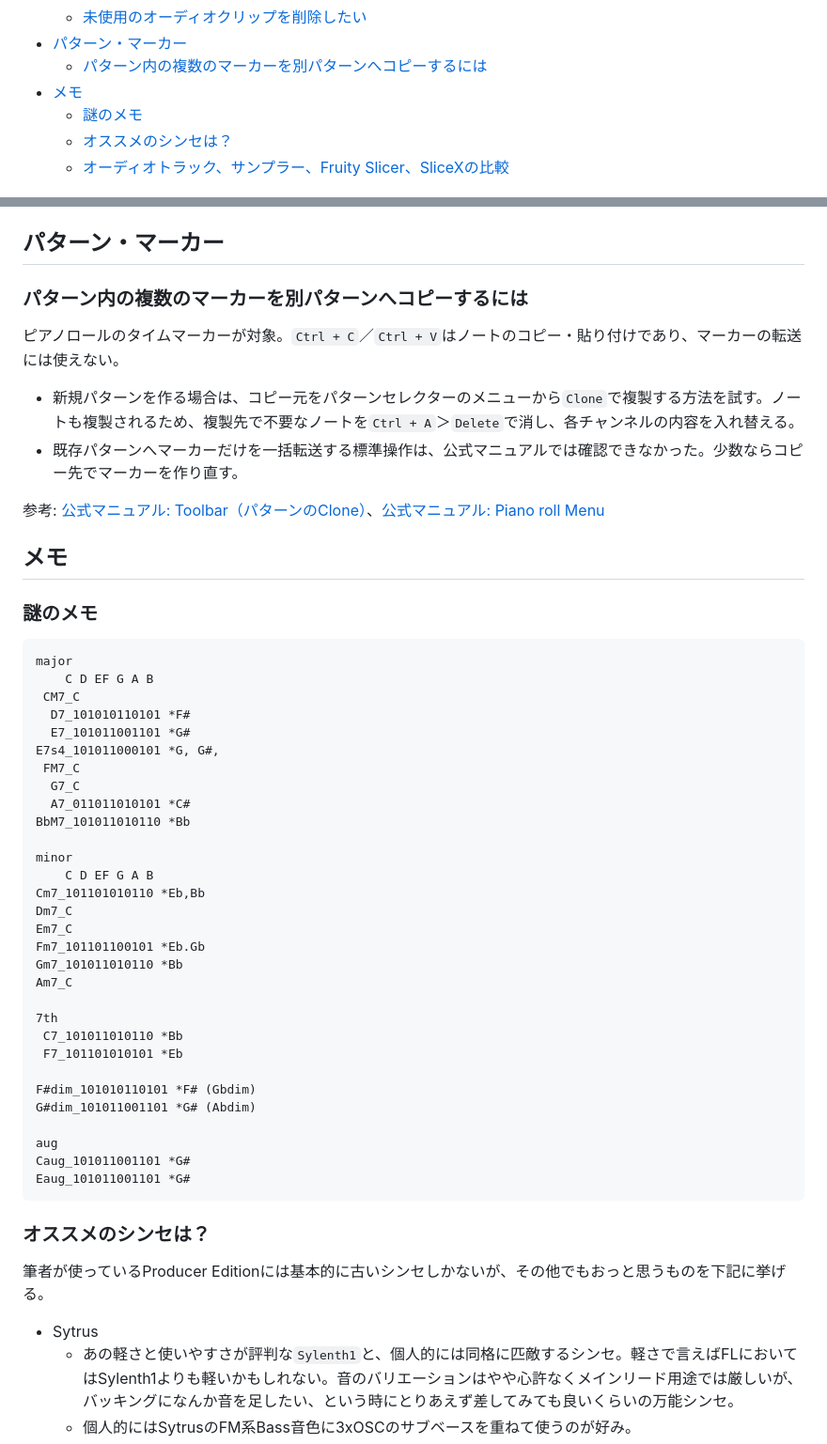
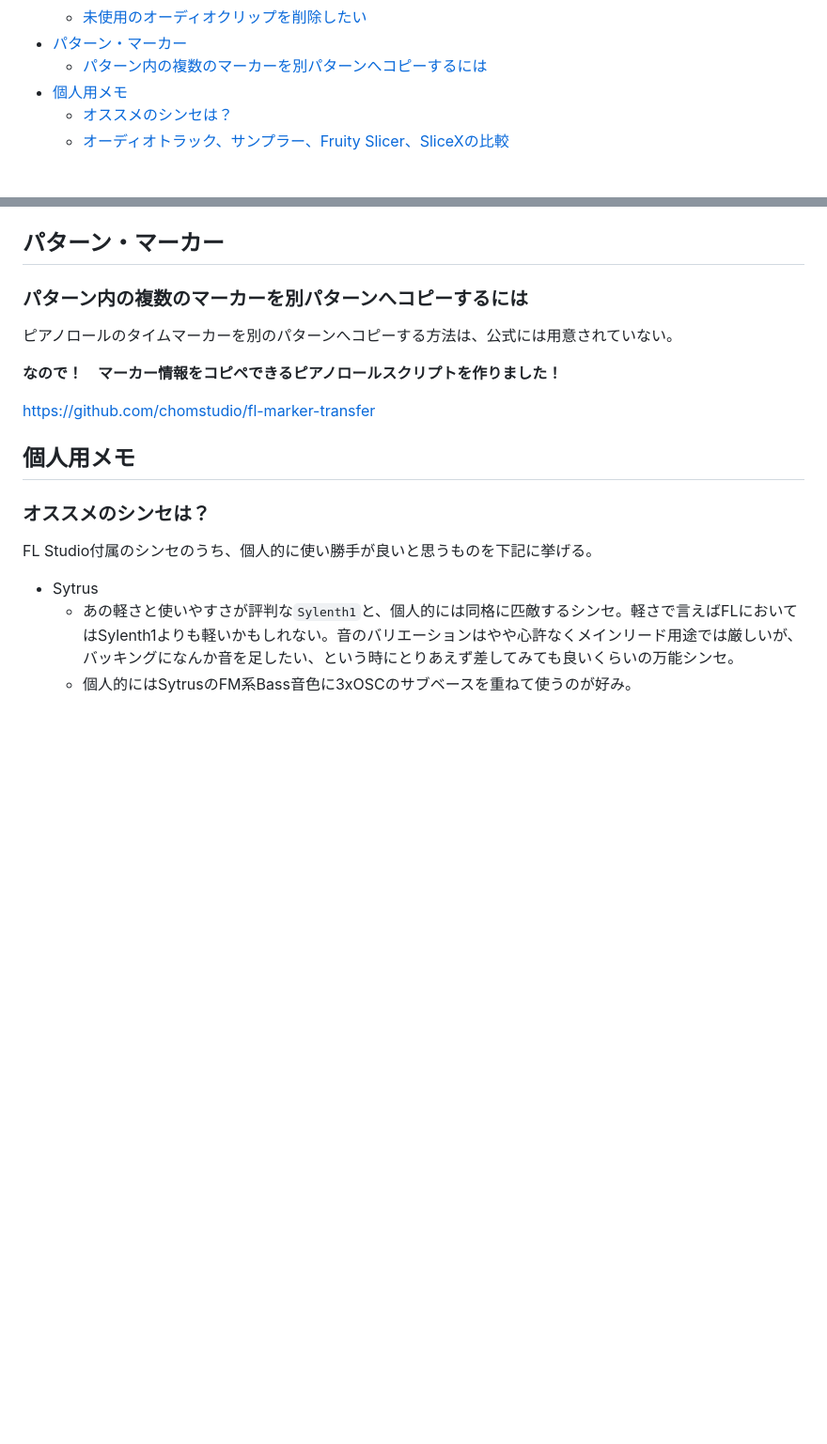
Before and after one commit to chomstudio/software-cookbook, a Markdown page: cookbooks/dtm/fl-studio.md, 2 parts joined by grey strips. Shown at 94% size. GitHub-like rendering; blank space fills up the shorter version.

````diff
--- a/cookbooks/dtm/fl-studio.md
+++ b/cookbooks/dtm/fl-studio.md
@@ -101,8 +101,7 @@
   - [未使用のオーディオクリップを削除したい](#未使用のオーディオクリップを削除したい)
 - [パターン・マーカー](#パターンマーカー)
   - [パターン内の複数のマーカーを別パターンへコピーするには](#パターン内の複数のマーカーを別パターンへコピーするには)
-- [メモ](#メモ)
-  - [謎のメモ](#謎のメモ)
+- [個人用メモ](#個人用メモ)
   - [オススメのシンセは？](#オススメのシンセは)
   - [オーディオトラック、サンプラー、Fruity Slicer、SliceXの比較](#オーディオトラックサンプラーfruity-slicerslicexの比較)
 
@@ -803,53 +802,17 @@ FL Studioの基本的な挙動として、プレイリストの終端まで到
 
 ### パターン内の複数のマーカーを別パターンへコピーするには
 
-ピアノロールのタイムマーカーが対象。`Ctrl + C`／`Ctrl + V`はノートのコピー・貼り付けであり、マーカーの転送には使えない。
+ピアノロールのタイムマーカーを別のパターンへコピーする方法は、公式には用意されていない。
 
-- 新規パターンを作る場合は、コピー元をパターンセレクターのメニューから`Clone`で複製する方法を試す。ノートも複製されるため、複製先で不要なノートを`Ctrl + A`＞`Delete`で消し、各チャンネルの内容を入れ替える。
-- 既存パターンへマーカーだけを一括転送する標準操作は、公式マニュアルでは確認できなかった。少数ならコピー先でマーカーを作り直す。
+**なので！　マーカー情報をコピペできるピアノロールスクリプトを作りました！**
 
-参考: [公式マニュアル: Toolbar（パターンのClone）](https://www.image-line.com/fl-studio-learning/fl-studio-online-manual/html/toolbar_panels.htm)、[公式マニュアル: Piano roll Menu](https://www.image-line.com/fl-studio-learning/fl-studio-online-manual/html/pianoroll_menu.htm)
+<https://github.com/chomstudio/fl-marker-transfer>
 
-## メモ
-
-### 謎のメモ
-
-```text
-major
-    C D EF G A B
- CM7_C
-  D7_101010110101 *F#
-  E7_101011001101 *G#
-E7s4_101011000101 *G, G#,
- FM7_C
-  G7_C
-  A7_011011010101 *C#
-BbM7_101011010110 *Bb
-
-minor
-    C D EF G A B
-Cm7_101101010110 *Eb,Bb
-Dm7_C
-Em7_C
-Fm7_101101100101 *Eb.Gb
-Gm7_101011010110 *Bb
-Am7_C
-
-7th
- C7_101011010110 *Bb
- F7_101101010101 *Eb
-
-F#dim_101010110101 *F# (Gbdim)
-G#dim_101011001101 *G# (Abdim)
-
-aug
-Caug_101011001101 *G#
-Eaug_101011001101 *G#
-```
+## 個人用メモ
 
 ### オススメのシンセは？
 
-筆者が使っているProducer Editionには基本的に古いシンセしかないが、その他でもおっと思うものを下記に挙げる。
+FL Studio付属のシンセのうち、個人的に使い勝手が良いと思うものを下記に挙げる。
 
 - Sytrus
   - あの軽さと使いやすさが評判な`Sylenth1`と、個人的には同格に匹敵するシンセ。軽さで言えばFLにおいてはSylenth1よりも軽いかもしれない。音のバリエーションはやや心許なくメインリード用途では厳しいが、バッキングになんか音を足したい、という時にとりあえず差してみても良いくらいの万能シンセ。
````
Also changed, not shown: other parts of cookbooks/dtm/fl-studio.md (+4 -4 lines), cookbooks/development/bulma.md (+5 -5 lines).
